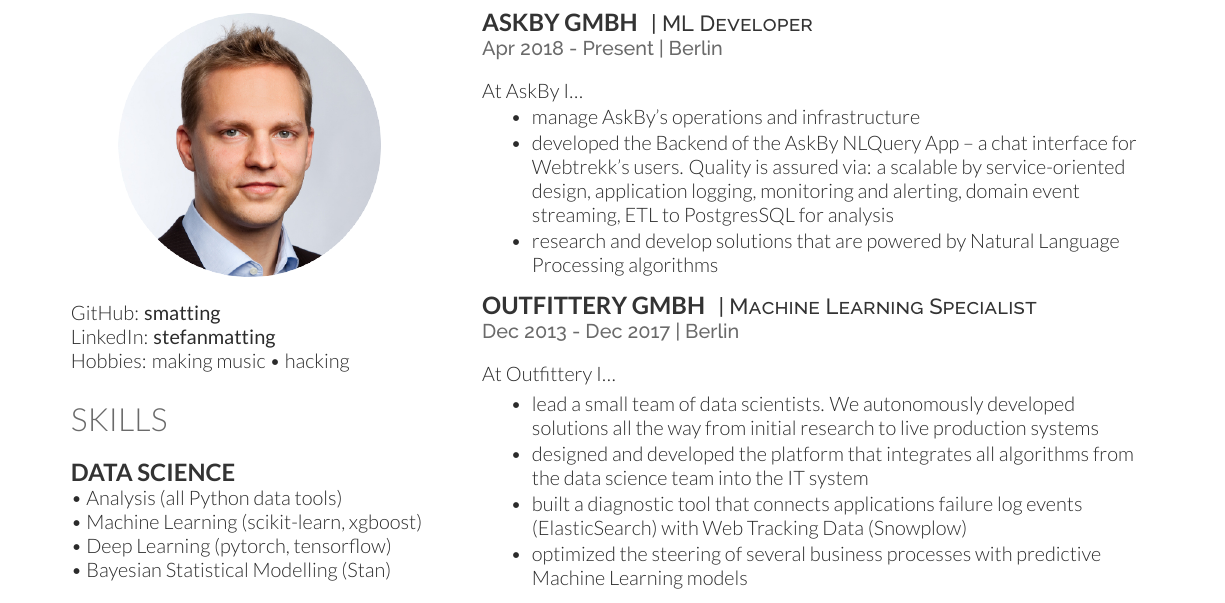
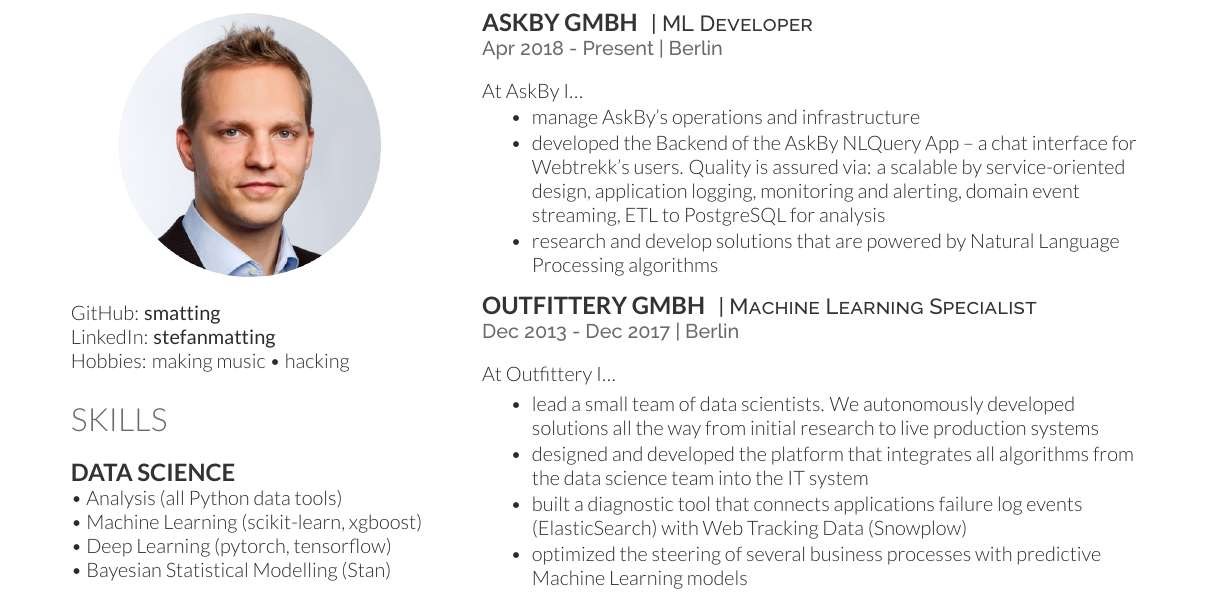
Before and after one commit to smatting/cv, a LaTeX CV (stefan-matting-cv.tex): part of the page, cut so that both start at the same text. Compiled offline with XeLaTeX.

Commit message:
fix typo

```diff
--- a/stefan-matting-cv.tex
+++ b/stefan-matting-cv.tex
@@ -175,7 +175,7 @@
 \begin{tightemize}
 \item manage AskBy's operations and infrastructure
 \item developed the Backend of the AskBy NLQuery App -- a chat interface for Webtrekk's users.
-    Quality is assured via: a scalable by service-oriented design, application logging, monitoring and alerting, domain event streaming, ETL to PostgresSQL for analysis
+    Quality is assured via: a scalable by service-oriented design, application logging, monitoring and alerting, domain event streaming, ETL to PostgreSQL for analysis
 \item research and develop solutions that are powered by Natural Language Processing algorithms
 \end{tightemize}
 \sectionsep
```
Also changed, not shown: stefan-matting-cv.pdf.
